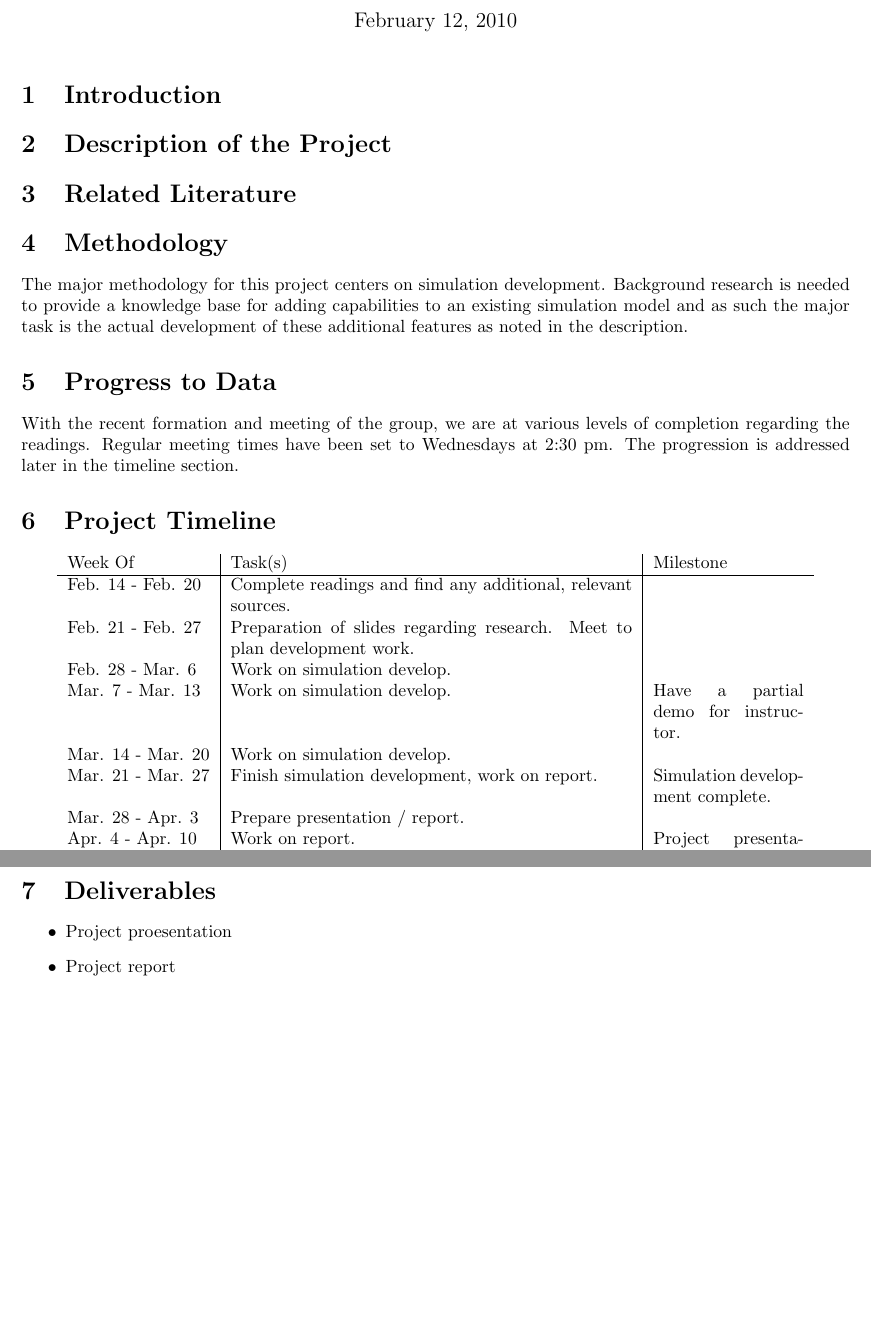
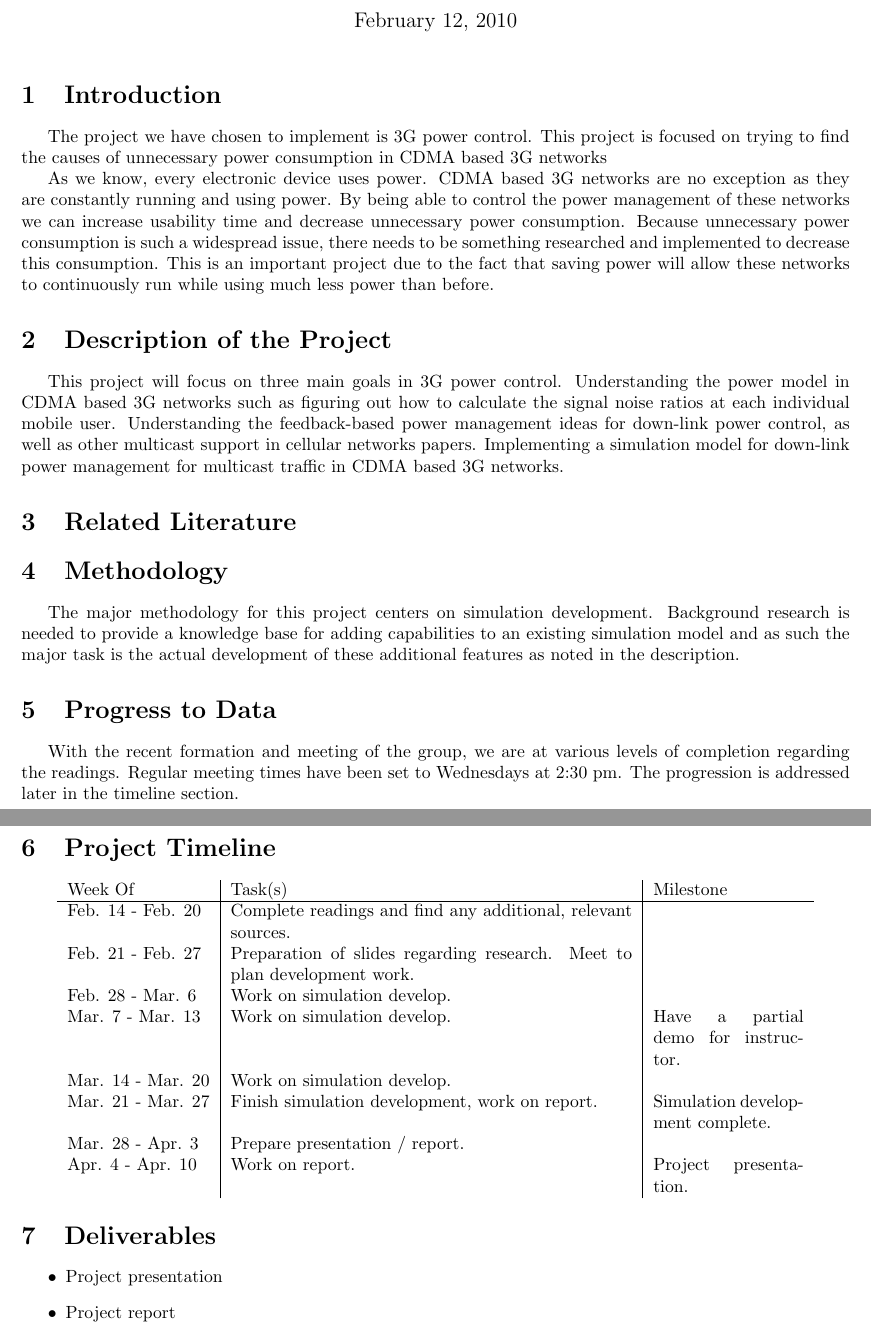
Before and after one commit to liufeng/3G-power-control, a LaTeX document (proposal.tex): two parts of pages 1 and 2 of 2, joined at a grey line, cut so that both start at the same text, the shorter picture padded with empty space. Compiled offline with pdfLaTeX.

Commit message:
New proposal added Fernando's work

```diff
--- a/proposal.tex
+++ b/proposal.tex
@@ -1,5 +1,6 @@
 \documentclass{article}
 \usepackage[top=1in, bottom=1in, left=1in, right=1in]{geometry}
+\usepackage{indentfirst}
 \title{3G Power}
 \author{Barkman, Brent M.\\ Chorney, Luis F.\\ Liu, Feng\\ Smith, Travis E.}
 \begin{document}
@@ -8,7 +9,30 @@
 
 \section{Introduction}
 
+The project we have chosen to implement is 3G power control. This
+project is focused on trying to find the causes of unnecessary power
+consumption in CDMA based 3G networks
+
+As we know, every electronic device uses power. CDMA based 3G networks
+are no exception as they are constantly running and using power. By
+being able to control the power management of these networks we can
+increase usability time and decrease unnecessary power consumption.
+Because unnecessary power consumption is such a widespread issue,
+there needs to be something researched and implemented to decrease
+this consumption. This is an important project due to the fact that
+saving power will allow these networks to continuously run while
+using much less power than before.
+
 \section{Description of the Project}
+
+This project will focus on three main goals in 3G power control.
+Understanding the power model in CDMA based 3G networks such as
+figuring out how to calculate the signal noise ratios at each
+individual mobile user. Understanding the feedback-based power
+management ideas for down-link power control, as well as other
+multicast support in cellular networks papers. Implementing a
+simulation model for down-link power management for multicast traffic
+in CDMA based 3G networks.
 
 \section{Related Literature}
 
@@ -47,7 +71,7 @@ later in the timeline section.
 \section{Deliverables}
 
 \begin{itemize}
-\item Project proesentation
+\item Project presentation
 \item Project report
 \item Simulator with supplemented features
 \end{itemize}
```
